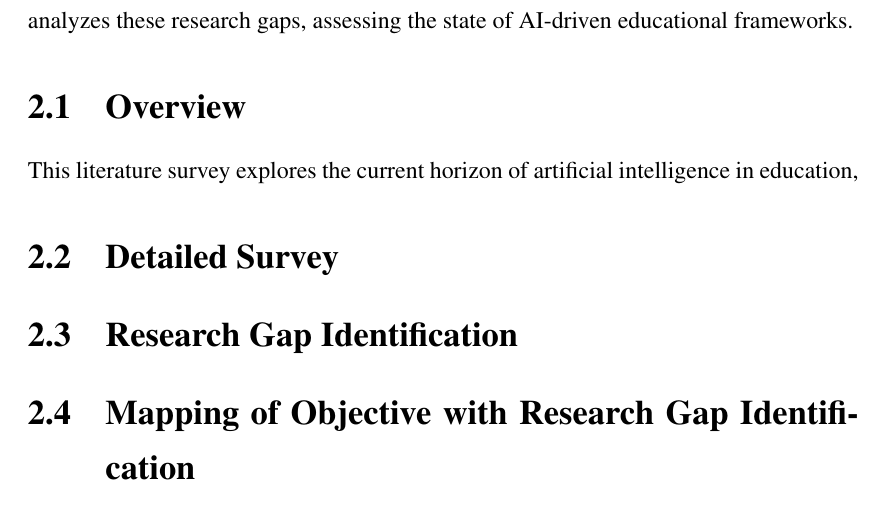
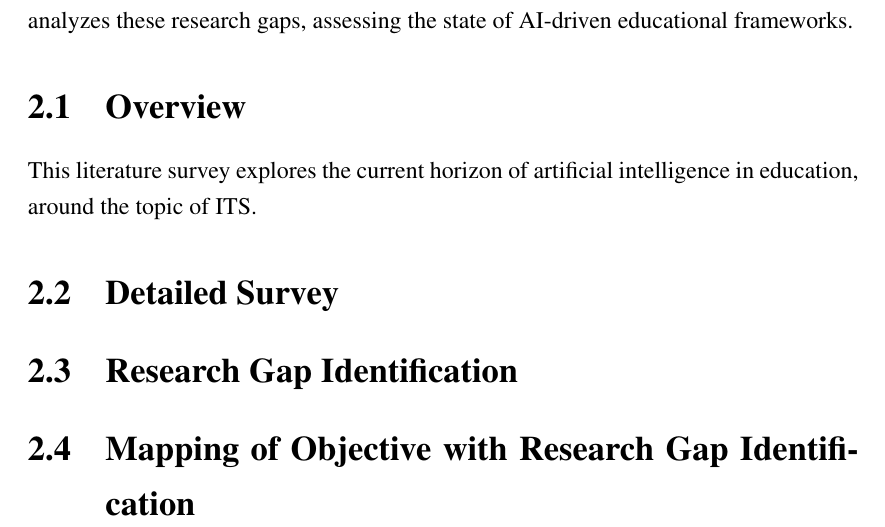
Before and after one commit to DevelSSN/ai-lms, a LaTeX thesis (main.tex, which reads literature.tex): part of page 13 of 28, cut so that both start at the same text. Compiled offline with pdfLaTeX.

Commit message:
txs auto checkin

```diff
--- a/literature.tex
+++ b/literature.tex
@@ -3,7 +3,7 @@
 The educational landscape has undergone a significant transformation over recent decades, transitioning from traditional physical instruction to the large-scale delivery of Massive Open Online Courses (MOOCs). Despite the increased accessibility of online learning platforms, providing instruction tailored to individual student needs remains a challenge—a manifestation widely characterized as the 'Two Sigma Problem' \cite{bloom1984}. Conventional digital platforms often rely on video instruction similar to a classroom, which lack the personalization required to emulate one-to-one tutoring. However, the integration of Artificial Intelligence (AI) and Large Language Models (LLMs) has created new opportunities to approximate the benchmarks defined by \textcite{bloom1984}. While LLMs offer promising capabilities in simulating intelligent dialogue, current implementations exhibit notable limitations in adaptive engagement. This literature survey identifies and analyzes these research gaps, assessing the state of AI-driven educational frameworks.
 
 \section{Overview}
-This literature survey explores the current horizon of artificial intelligence in education,
+This literature survey explores the current horizon of artificial intelligence in education, around the topic of ITS.
 
 \section{Detailed Survey}
 
```
